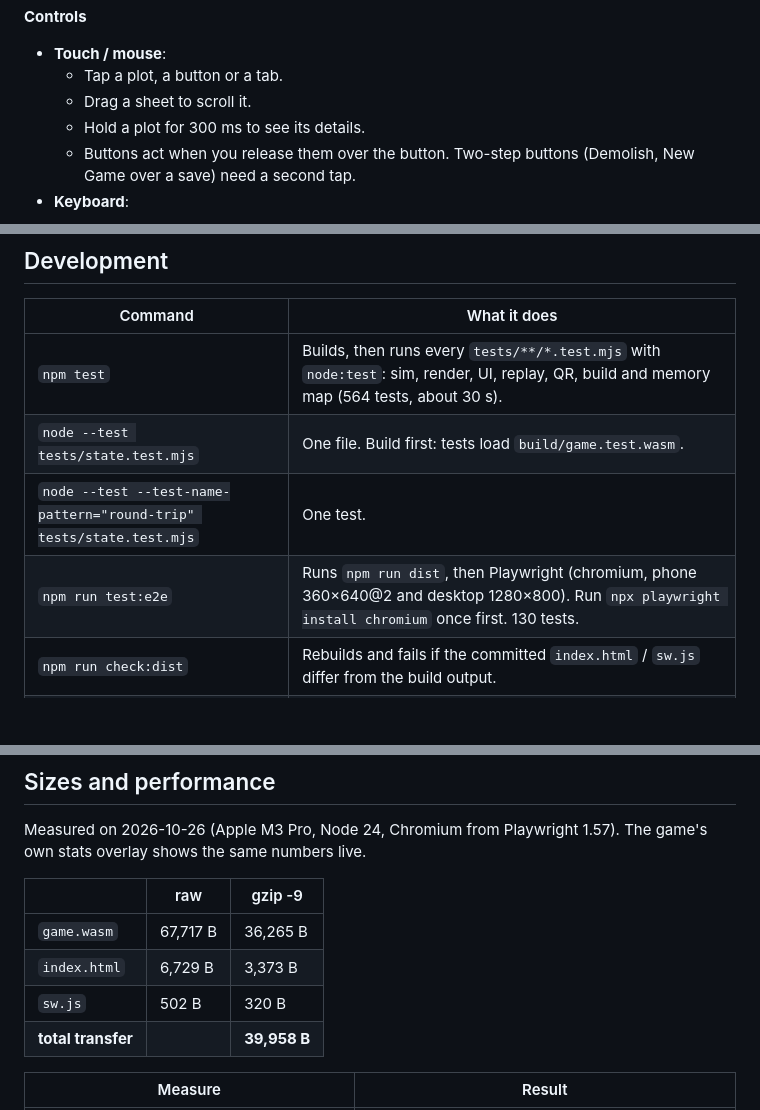
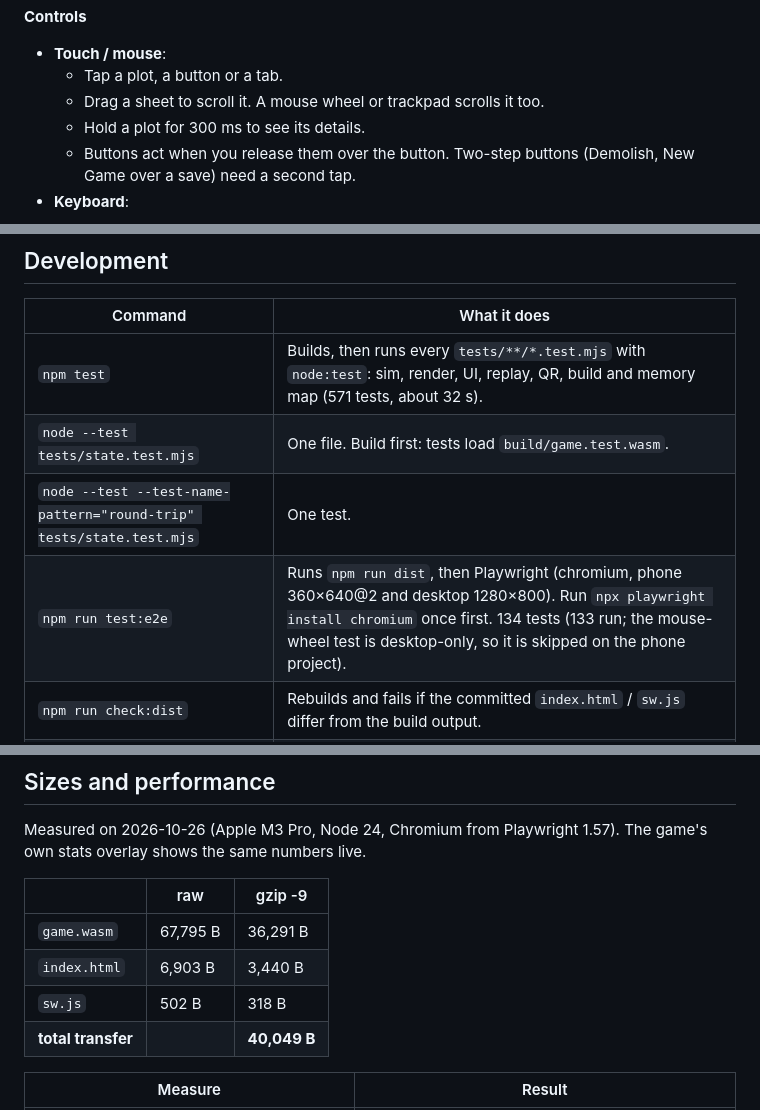
Before and after one commit to vithushanms/HarvestChain, a Markdown page: README.md, 3 parts joined by grey strips. GitHub-like rendering; blank space fills up the shorter version.

Commit message:
docs: wheel input, ack_copy contract, sizes and test counts
Co-Authored-By: Claude Opus 5.5 <noreply@anthropic.com>
Claude-Session: https://claude.ai/code/session_01Lf7j3xd5UBPrKshcYMWyLU

```diff
--- a/README.md
+++ b/README.md
@@ -45,7 +45,7 @@ Buildings unlock as you go. Each building's card says what it needs.
 **Controls**
 - **Touch / mouse**:
   - Tap a plot, a button or a tab.
-  - Drag a sheet to scroll it.
+  - Drag a sheet to scroll it. A mouse wheel or trackpad scrolls it too.
   - Hold a plot for 300 ms to see its details.
   - Buttons act when you release them over the button. Two-step buttons (Demolish, New Game over a save) need a second tap.
 - **Keyboard**:
@@ -85,10 +85,10 @@ The service worker needs `http://localhost` or HTTPS. Opened from `file://`, the
 
 | Command | What it does |
 |---|---|
-| `npm test` | Builds, then runs every `tests/**/*.test.mjs` with `node:test`: sim, render, UI, replay, QR, build and memory map (564 tests, about 30 s). |
+| `npm test` | Builds, then runs every `tests/**/*.test.mjs` with `node:test`: sim, render, UI, replay, QR, build and memory map (571 tests, about 32 s). |
 | `node --test tests/state.test.mjs` | One file. Build first: tests load `build/game.test.wasm`. |
 | `node --test --test-name-pattern="round-trip" tests/state.test.mjs` | One test. |
-| `npm run test:e2e` | Runs `npm run dist`, then Playwright (chromium, phone 360×640@2 and desktop 1280×800). Run `npx playwright install chromium` once first. 130 tests. |
+| `npm run test:e2e` | Runs `npm run dist`, then Playwright (chromium, phone 360×640@2 and desktop 1280×800). Run `npx playwright install chromium` once first. 134 tests (133 run; the mouse-wheel test is desktop-only, so it is skipped on the phone project). |
 | `npm run check:dist` | Rebuilds and fails if the committed `index.html` / `sw.js` differ from the build output. |
 | `npm run gen` | Regenerates the data from `tools/gen-*.mjs`: palette, font, models, strings + icons, QR tables. Tests fail if the committed data drifts. |
 | `npm run size-report` | Shows the shipping binary's sections, top functions and data segments, and code bytes per source file (`tools/size-report.mjs`). |
@@ -151,10 +151,10 @@ Measured on 2026-10-26 (Apple M3 Pro, Node 24, Chromium from Playwright 1.57). T
 
 | | raw | gzip -9 |
 |---|---|---|
-| `game.wasm` | 67,717 B | 36,265 B |
-| `index.html` | 6,729 B | 3,373 B |
-| `sw.js` | 502 B | 320 B |
-| **total transfer** | | **39,958 B** |
+| `game.wasm` | 67,795 B | 36,291 B |
+| `index.html` | 6,903 B | 3,440 B |
+| `sw.js` | 502 B | 318 B |
+| **total transfer** | | **40,049 B** |
 
 | Measure | Result |
 |---|---|
```
Also changed, not shown: other parts of README.md (+1 -1 lines), CLAUDE.md (+4 -2 lines).
